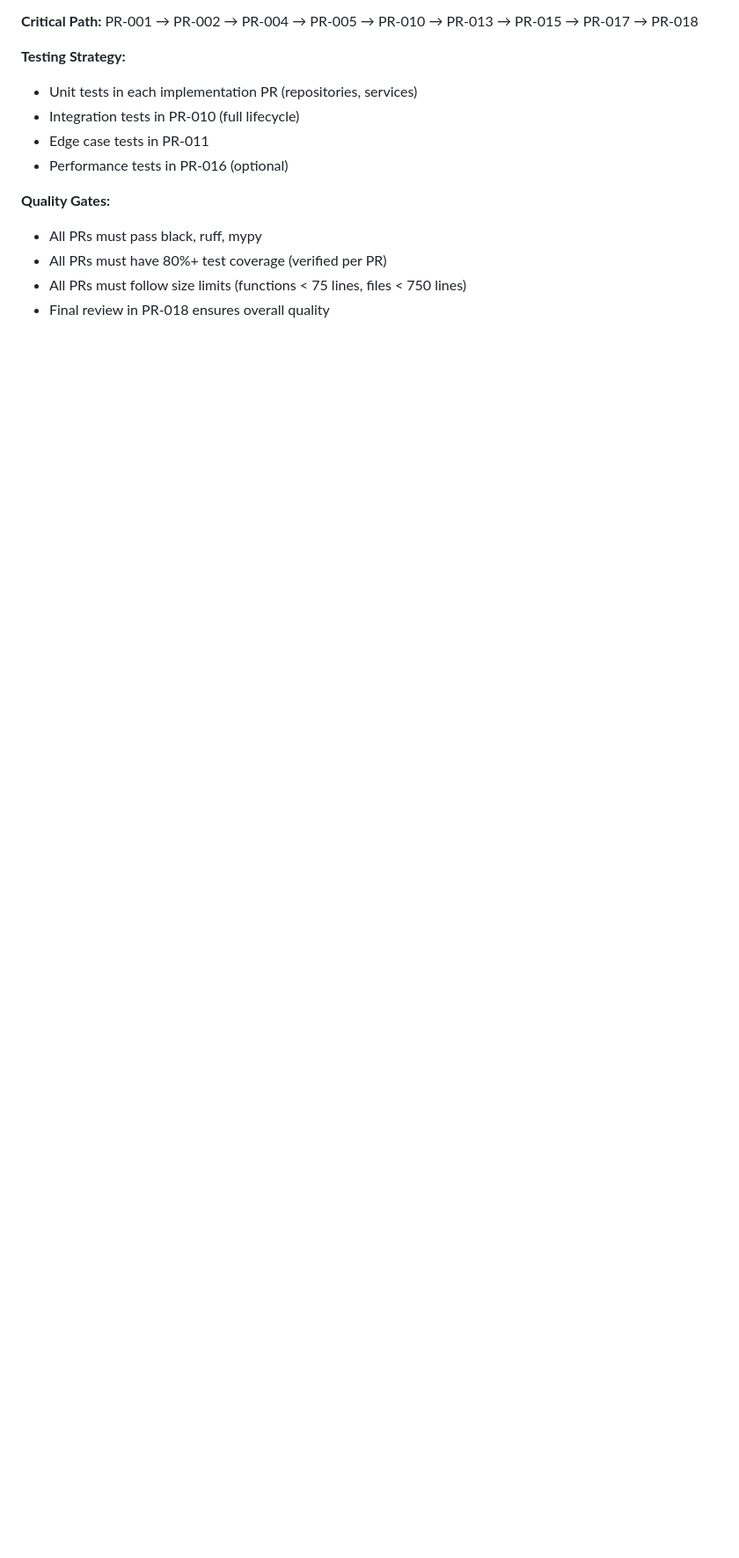
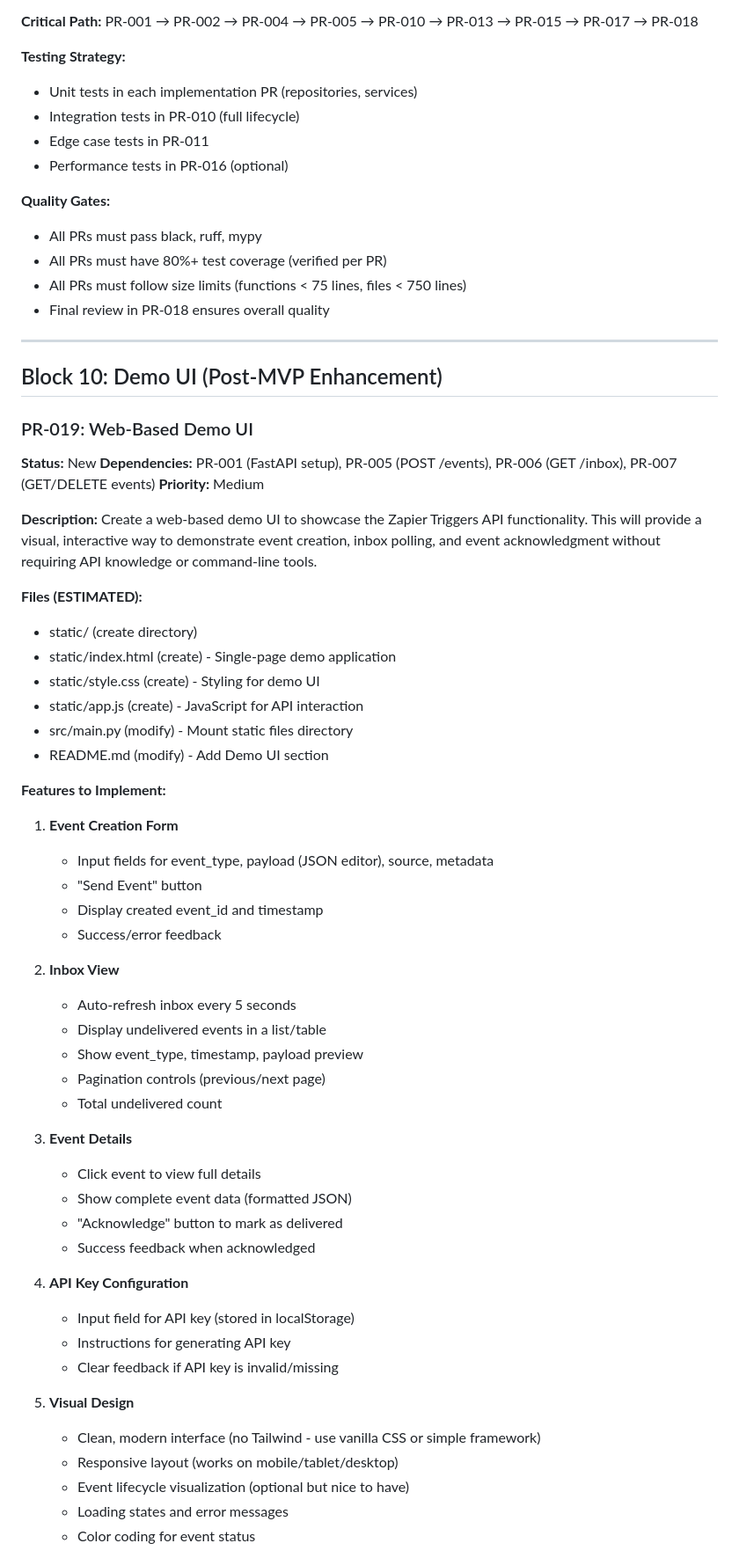
Before and after one commit to GCUGrayArea/dwarfen-mohawk, a Markdown page: docs/task-list.md, the part around one of its changes. Shown at 88% size. Drawn GitHub-style; blank space fills up the shorter version.

Commit message:
[Planning] Add PR-019: Web-Based Demo UI
Added new PR to create a web-based demo UI for showcasing the API.

Features:
- Event creation form with JSON editor
- Auto-refreshing inbox view with pagination
- Event details modal with acknowledge button
- API key configuration with localStorage
- Responsive design, no build step required

Technical approach:
- Vanilla JS or CDN-loaded library (Vue/Alpine)
- Served via FastAPI StaticFiles
- Clean, modern interface (no Tailwind)

This will provide a visual, interactive demo for stakeholders and presentations.

🤖 Generated with [Claude Code](https://claude.com/claude-code)

Co-Authored-By: Claude <noreply@anthropic.com>

```diff
--- a/docs/task-list.md
+++ b/docs/task-list.md
@@ -805,3 +805,57 @@ Comprehensive quality review completed. All linters configured and passing. Code
 - All PRs must have 80%+ test coverage (verified per PR)
 - All PRs must follow size limits (functions < 75 lines, files < 750 lines)
 - Final review in PR-018 ensures overall quality
+
+---
+
+## Block 10: Demo UI (Post-MVP Enhancement)
+
+### PR-019: Web-Based Demo UI
+**Status:** New
+**Dependencies:** PR-001 (FastAPI setup), PR-005 (POST /events), PR-006 (GET /inbox), PR-007 (GET/DELETE events)
+**Priority:** Medium
+
+**Description:**
+Create a web-based demo UI to showcase the Zapier Triggers API functionality. This will provide a visual, interactive way to demonstrate event creation, inbox polling, and event acknowledgment without requiring API knowledge or command-line tools.
+
+**Files (ESTIMATED):**
+- static/ (create directory)
+- static/index.html (create) - Single-page demo application
+- static/style.css (create) - Styling for demo UI
+- static/app.js (create) - JavaScript for API interaction
+- src/main.py (modify) - Mount static files directory
+- README.md (modify) - Add Demo UI section
+
+**Features to Implement:**
+
+1. **Event Creation Form**
+   - Input fields for event_type, payload (JSON editor), source, metadata
+   - "Send Event" button
+   - Display created event_id and timestamp
+   - Success/error feedback
+
+2. **Inbox View**
+   - Auto-refresh inbox every 5 seconds
+   - Display undelivered events in a list/table
+   - Show event_type, timestamp, payload preview
+   - Pagination controls (previous/next page)
+   - Total undelivered count
+
+3. **Event Details**
+   - Click event to view full details
+   - Show complete event data (formatted JSON)
+   - "Acknowledge" button to mark as delivered
+   - Success feedback when acknowledged
+
+4. **API Key Configuration**
+   - Input field for API key (stored in localStorage)
+   - Instructions for generating API key
+   - Clear feedback if API key is invalid/missing
+
+5. **Visual Design**
+   - Clean, modern interface (no Tailwind - use vanilla CSS or simple framework)
+   - Responsive layout (works on mobile/tablet/desktop)
+   - Event lifecycle visualization (optional but nice to have)
+   - Loading states and error messages
+   - Color coding for event status
+
```
Also changed, not shown: other parts of docs/task-list.md (+25 -0 lines).
